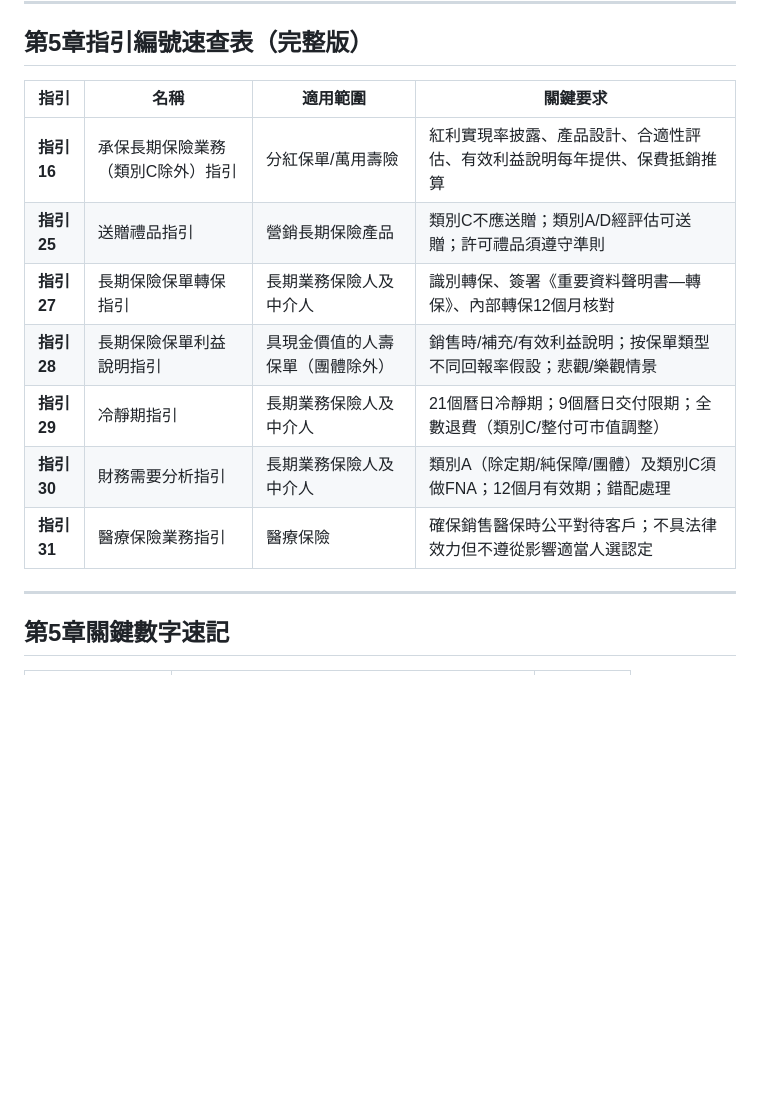
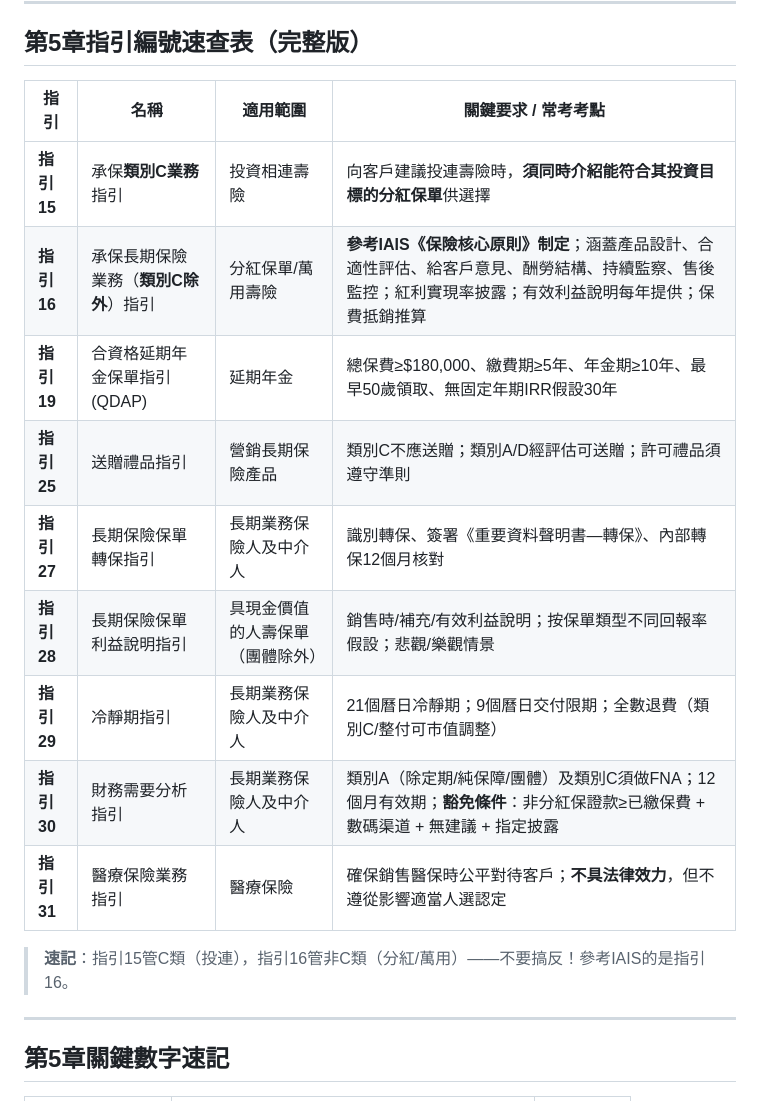
Before and after one commit to xyma2003/hk_insurance_test_paper3, a Markdown page: IIQE_Paper3_速通筆記.md, the part around the change. Rendered like a GitHub page; blank space fills up the shorter version.

Commit message:
Add guideline 15 (Cat C investment-linked) and fix guideline 15 vs 16 distinction
- Added 指引15 (承保類別C業務指引) for investment-linked life insurance
- Clarified 指引16 references IAIS Insurance Core Principles (not 指引15)
- Added 指引19 to full guideline table
- Added exam tip: 指引15 vs 指引16 distinction

Co-Authored-By: Claude Opus 4.6 (1M context) <noreply@anthropic.com>

```diff
--- a/IIQE_Paper3_速通筆記.md
+++ b/IIQE_Paper3_速通筆記.md
@@ -1944,15 +1944,19 @@ LOMA（美國壽險管理學會）定義：「保險公司承諾當被保險人
 
 ## 第5章指引編號速查表（完整版）
 
-| 指引 | 名稱 | 適用範圍 | 關鍵要求 |
-|------|------|---------|---------|
-| **指引16** | 承保長期保險業務（類別C除外）指引 | 分紅保單/萬用壽險 | 紅利實現率披露、產品設計、合適性評估、有效利益說明每年提供、保費抵銷推算 |
+| 指引 | 名稱 | 適用範圍 | 關鍵要求 / 常考考點 |
+|------|------|---------|-------------------|
+| **指引15** | 承保**類別C業務**指引 | 投資相連壽險 | 向客戶建議投連壽險時，**須同時介紹能符合其投資目標的分紅保單**供選擇 |
+| **指引16** | 承保長期保險業務（**類別C除外**）指引 | 分紅保單/萬用壽險 | **參考IAIS《保險核心原則》制定**；涵蓋產品設計、合適性評估、給客戶意見、酬勞結構、持續監察、售後監控；紅利實現率披露；有效利益說明每年提供；保費抵銷推算 |
+| **指引19** | 合資格延期年金保單指引 (QDAP) | 延期年金 | 總保費≥$180,000、繳費期≥5年、年金期≥10年、最早50歲領取、無固定年期IRR假設30年 |
 | **指引25** | 送贈禮品指引 | 營銷長期保險產品 | 類別C不應送贈；類別A/D經評估可送贈；許可禮品須遵守準則 |
 | **指引27** | 長期保險保單轉保指引 | 長期業務保險人及中介人 | 識別轉保、簽署《重要資料聲明書—轉保》、內部轉保12個月核對 |
 | **指引28** | 長期保險保單利益說明指引 | 具現金價值的人壽保單（團體除外） | 銷售時/補充/有效利益說明；按保單類型不同回報率假設；悲觀/樂觀情景 |
 | **指引29** | 冷靜期指引 | 長期業務保險人及中介人 | 21個曆日冷靜期；9個曆日交付限期；全數退費（類別C/整付可市值調整） |
-| **指引30** | 財務需要分析指引 | 長期業務保險人及中介人 | 類別A（除定期/純保障/團體）及類別C須做FNA；12個月有效期；錯配處理 |
-| **指引31** | 醫療保險業務指引 | 醫療保險 | 確保銷售醫保時公平對待客戶；不具法律效力但不遵從影響適當人選認定 |
+| **指引30** | 財務需要分析指引 | 長期業務保險人及中介人 | 類別A（除定期/純保障/團體）及類別C須做FNA；12個月有效期；**豁免條件**：非分紅保證款≥已繳保費 + 數碼渠道 + 無建議 + 指定披露 |
+| **指引31** | 醫療保險業務指引 | 醫療保險 | 確保銷售醫保時公平對待客戶；**不具法律效力**，但不遵從影響適當人選認定 |
+
+> **速記**：指引15管C類（投連），指引16管非C類（分紅/萬用）——不要搞反！參考IAIS的是指引16。
 
 ---
 
```
